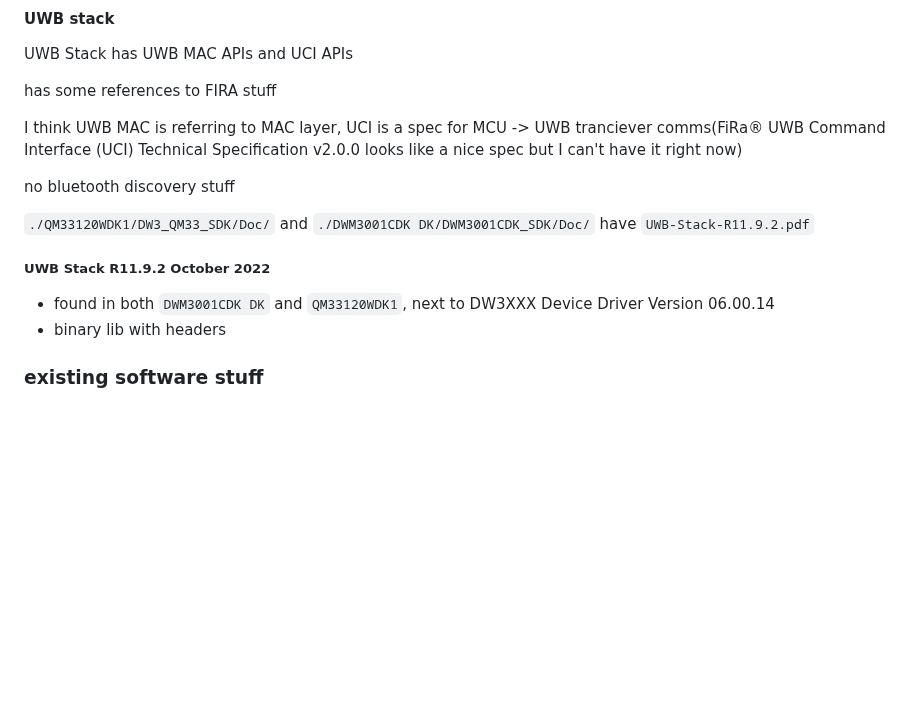
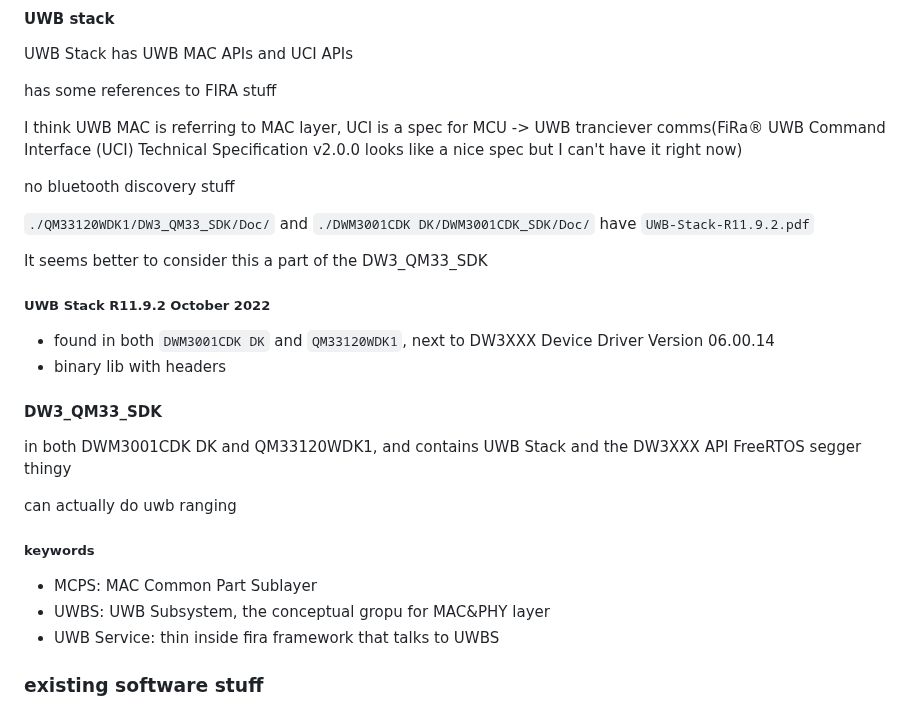
Before and after one commit to mtfurlan/blogtest, a Markdown page: notes/uwb-dw3xxx.md, the part around the change. Rendered like a GitHub page; blank space fills up the shorter version.

Commit message:
notes(uwb-dw3xxx): definitions for sdk

```diff
--- a/notes/uwb-dw3xxx.md
+++ b/notes/uwb-dw3xxx.md
@@ -99,10 +99,23 @@ no bluetooth discovery stuff
 
 `./QM33120WDK1/DW3_QM33_SDK/Doc/` and `./DWM3001CDK DK/DWM3001CDK_SDK/Doc/` have `UWB-Stack-R11.9.2.pdf`
 
+It seems better to consider this a part of the DW3_QM33_SDK
+
 ##### UWB Stack R11.9.2 October 2022
 * found in both `DWM3001CDK DK` and `QM33120WDK1`, next to DW3XXX Device Driver Version 06.00.14
 * binary lib with headers
 
+
+#### DW3_QM33_SDK
+in both DWM3001CDK DK and QM33120WDK1, and contains UWB Stack and the DW3XXX API
+FreeRTOS segger thingy
+
+can actually do uwb ranging
+
+##### keywords
+* MCPS: MAC Common Part Sublayer
+* UWBS: UWB Subsystem, the conceptual gropu for MAC&PHY layer
+* UWB Service: thin inside fira framework that talks to UWBS
 
 ### existing software stuff
 * DW1000 based
```
